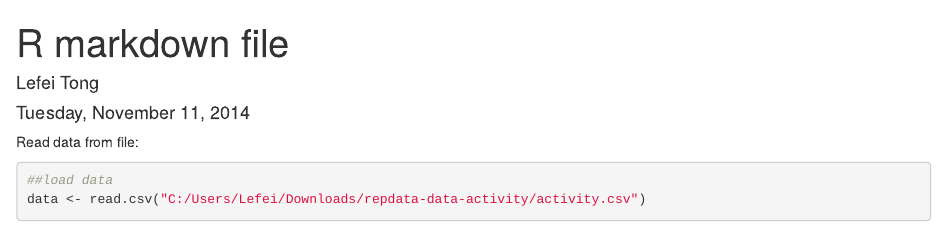
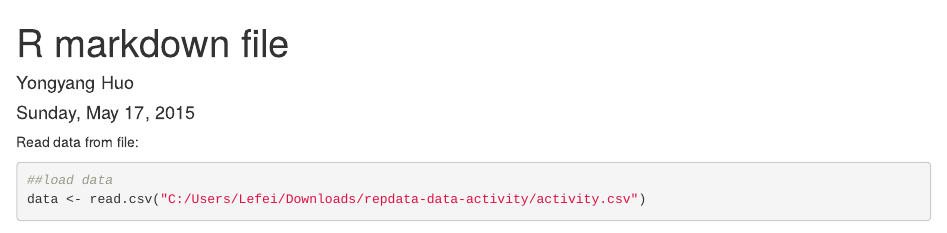
Before and after one commit to stephenhuo/Reproducible-Research-Assignment-1, an R Markdown document (PA1_template.Rmd): the page in a window 1100 px wide, from its top. Rendered offline with R 4.5, knitr and Pandoc, with nearby package versions; some code elsewhere in the file could not run offline.

Commit message:
Update PA1_template.Rmd

```diff
--- a/PA1_template.Rmd
+++ b/PA1_template.Rmd
@@ -1,7 +1,7 @@
 ---
 title: "R markdown file"
-author: "Lefei Tong"
-date: "Tuesday, November 11, 2014"
+author: "Yongyang Huo"
+date: "Sunday, May 17, 2015"
 output: html_document
 ---
 
```
